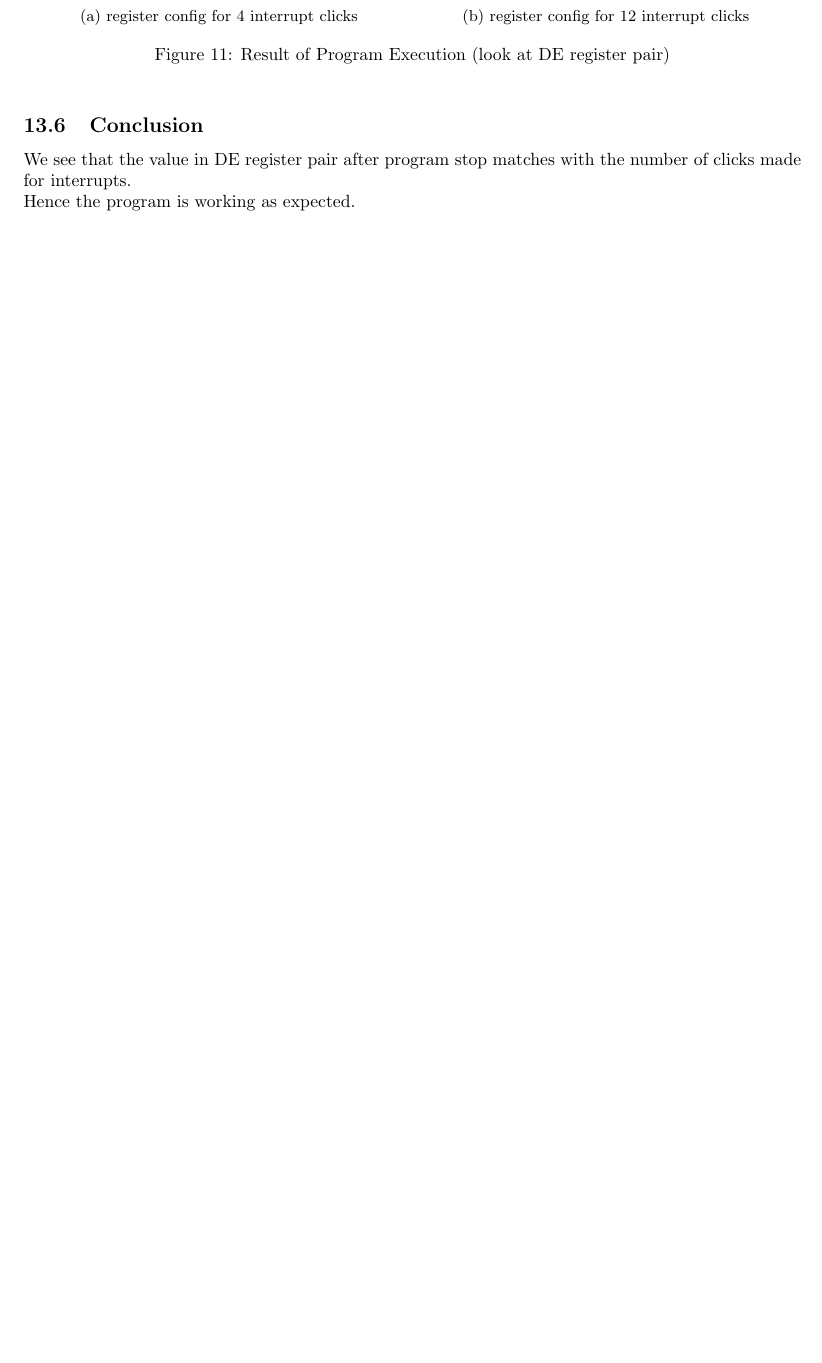
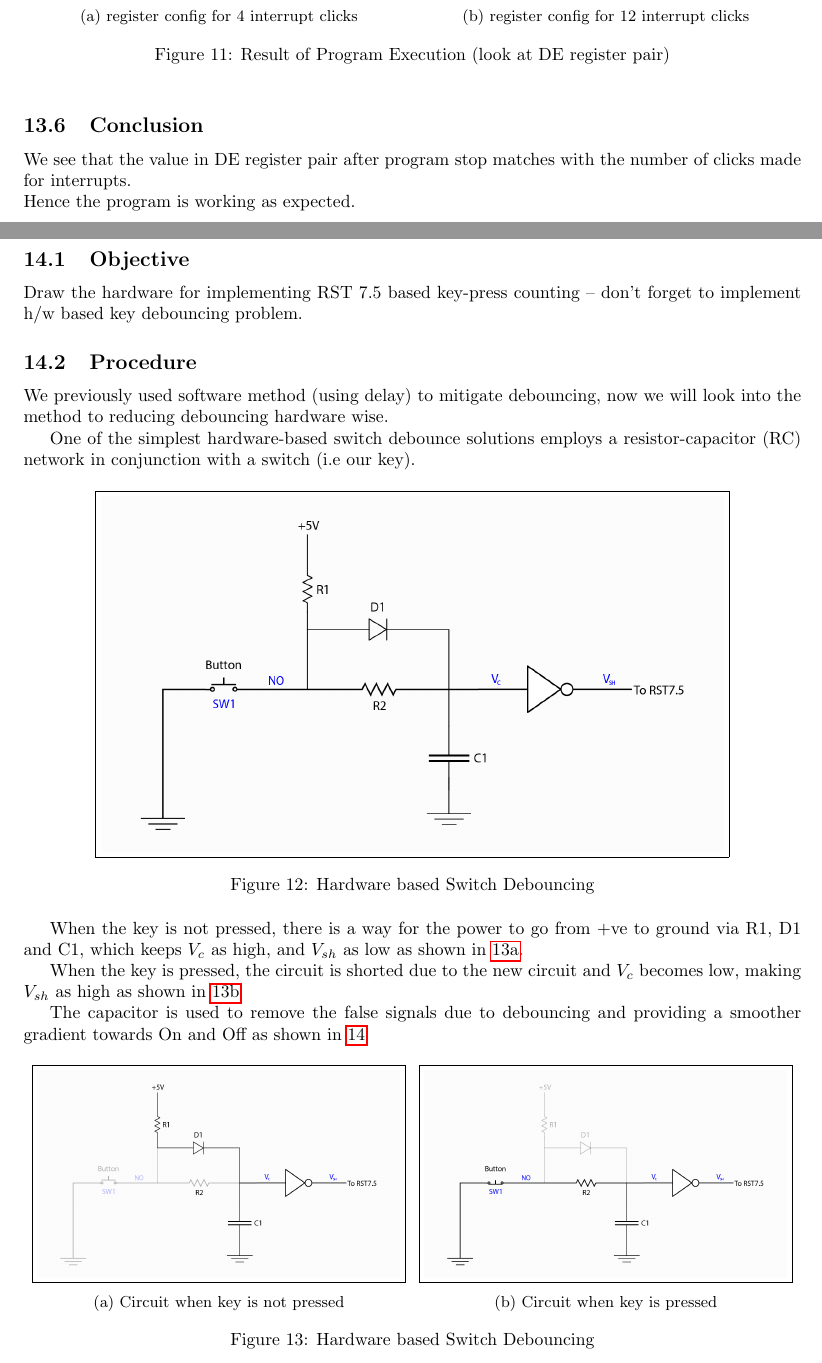
Before and after one commit to Abhiroop25902/CS3171-Microprocessor-Lab, a LaTeX document (Report/510519109.tex): part of page 22 of 22 before the commit and two parts of pages 22 and 23 of 24 after it, the two joined at a grey line, cut so that both start at the same text, the shorter picture padded with empty space. The pictures show the PDF file Report/510519109.pdf that the author committed with the source.

Commit message:
[NEW] added report for assgn 5.2, report is done

```diff
--- a/Report/510519109.tex
+++ b/Report/510519109.tex
@@ -482,3 +452,46 @@
         Hence the program is working as expected.
 \newpage
 
+\section[Hardware Debouncing]{Assignment 14} %[toc content]{text content}
+    \subsection{Objective}
+        Draw the hardware for implementing RST 7.5 based key-press counting -- don't forget to implement h/w based key debouncing problem.
+    \subsection{Procedure}
+        We previously used software method (using delay) to mitigate debouncing, now we will look into the method to reducing debouncing hardware wise.\par
+        One of the simplest hardware-based switch debounce solutions employs a resistor-capacitor (RC) network in conjunction with a switch (i.e our key).
+
+        \begin{figure}[h!]
+            \centering
+            \fbox{\includegraphics[width=0.8\textwidth]{Assignment 5/2_hardware debouncing/default circuit.png}}
+            \caption{Hardware based Switch Debouncing}
+            \label{fg12}
+        \end{figure}
+
+        When the key is not pressed, there is a way for the power to go from +ve to ground via R1, D1 and C1, which keeps $V_c$ as high, and $V_{sh}$ as low as shown in \ref{fg13a}.\par
+        When the key is pressed, the circuit is shorted due to the new circuit and $V_c$ becomes low, making $V_{sh}$ as high as shown in \ref{fg13b}\par
+        The capacitor is used to remove the false signals due to debouncing and providing a smoother gradient towards On and Off as shown in \ref{fg14}
+
+        \begin{figure}[h!]
+            \centering
+            \begin{subfigure}[b]{0.49\linewidth}
+                \centering
+                \fbox{\includegraphics[width=0.95\linewidth]{Assignment 5/2_hardware debouncing/not pressed.png}}
+                \caption{Circuit when key is not pressed}
+                \label{fg13a}
+            \end{subfigure}
+            \begin{subfigure}[b]{0.49\linewidth}
+                \centering
+                \fbox{\includegraphics[width=0.95\linewidth]{Assignment 5/2_hardware debouncing/pressed.png}}
+                \caption{Circuit when key is pressed}
+                \label{fg13b}
+            \end{subfigure}
+            \caption{Hardware based Switch Debouncing}
+            \label{fg13}
+        \end{figure}
+    \newpage
+
+        \begin{figure}[h!]
+            \centering
+            \includegraphics[width=\textwidth]{Assignment 5/2_hardware debouncing/graph.png}
+            \caption{Hardware based Switch Debouncing}
+            \label{fg14}
+        \end{figure}
```
Also changed, not shown: Report/510519109.pdf, Report/images/Assignment 5/2_hardware debouncing/default circuit.png (added), Report/images/Assignment 5/2_hardware debouncing/graph.png (added), Report/images/Assignment 5/2_hardware debouncing/not pressed.png (added), Report/images/Assignment 5/2_hardware debouncing/pressed.png (added), Report/images/Assignment 5/2_hardware debouncing/source/Capacitor_Symbol.svg (added), Report/images/Assignment 5/2_hardware debouncing/source/Closed_Switch.svg (added), Report/images/Assignment 5/2_hardware debouncing/source/Diode_symbol.svg (added), Report/images/Assignment 5/2_hardware debouncing/source/Ground.svg (added), Report/images/Assignment 5/2_hardware debouncing/source/Not-gate.svg (added), Report/images/Assignment 5/2_hardware debouncing/source/Open_Switch.svg (added), Report/images/Assignment 5/2_hardware debouncing/source/Resistor_symbol.svg (added), Report/510519109.tex (35 more changed lines), 1 other file.
